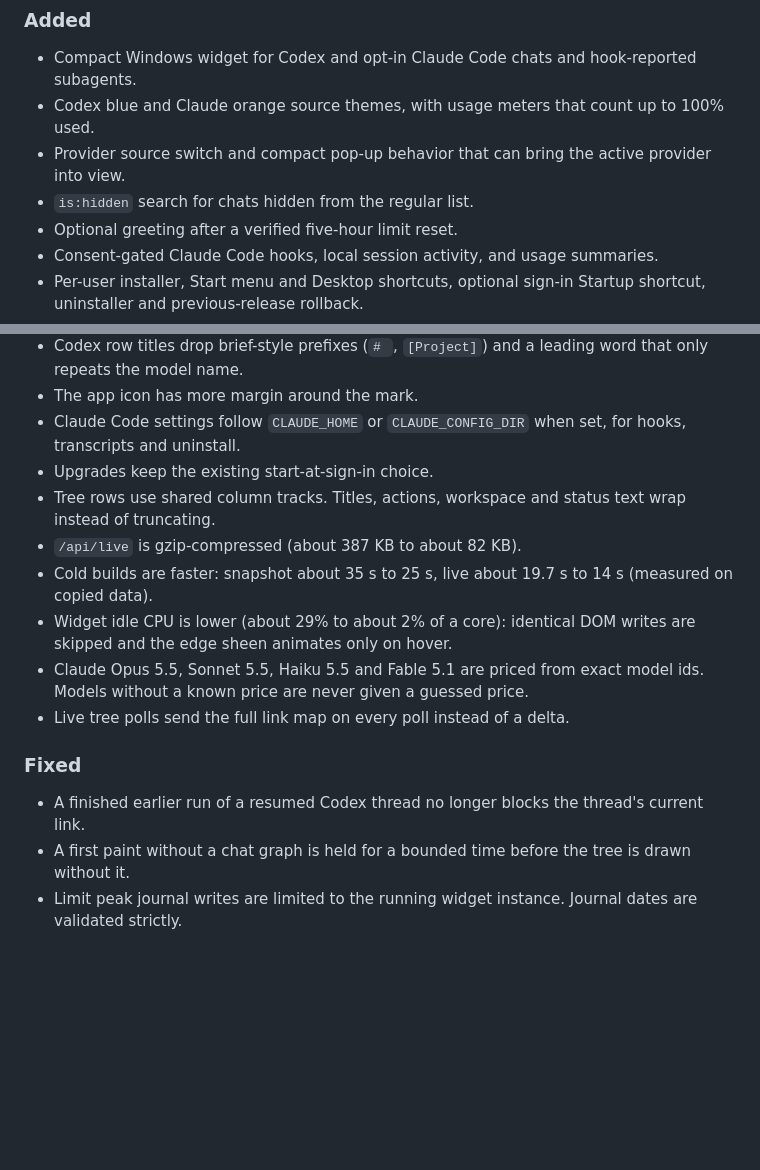
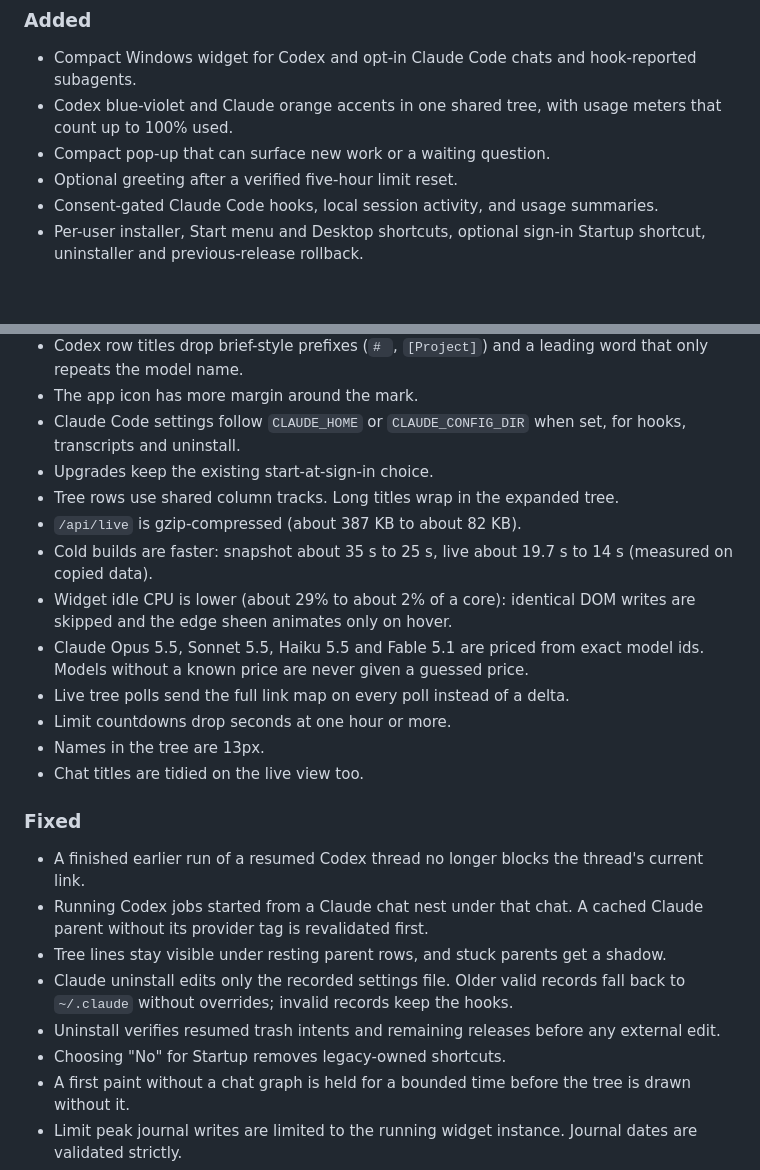
Before and after one commit to apratxxm/branchglance, a Markdown page: CHANGELOG.md, 2 parts joined by grey strips. Drawn GitHub-style; blank space fills up the shorter version.

Commit message:
Fix 1.0.0 changelog and release notes to match widget

```diff
--- a/CHANGELOG.md
+++ b/CHANGELOG.md
@@ -5,9 +5,8 @@
 ### Added
 
 - Compact Windows widget for Codex and opt-in Claude Code chats and hook-reported subagents.
-- Codex blue and Claude orange source themes, with usage meters that count up to 100% used.
-- Provider source switch and compact pop-up behavior that can bring the active provider into view.
-- `is:hidden` search for chats hidden from the regular list.
+- Codex blue-violet and Claude orange accents in one shared tree, with usage meters that count up to 100% used.
+- Compact pop-up that can surface new work or a waiting question.
 - Optional greeting after a verified five-hour limit reset.
 - Consent-gated Claude Code hooks, local session activity, and usage summaries.
 - Per-user installer, Start menu and Desktop shortcuts, optional sign-in Startup shortcut, uninstaller and previous-release rollback.
@@ -25,16 +24,24 @@
 - The app icon has more margin around the mark.
 - Claude Code settings follow `CLAUDE_HOME` or `CLAUDE_CONFIG_DIR` when set, for hooks, transcripts and uninstall.
 - Upgrades keep the existing start-at-sign-in choice.
-- Tree rows use shared column tracks. Titles, actions, workspace and status text wrap instead of truncating.
+- Tree rows use shared column tracks. Long titles wrap in the expanded tree.
 - `/api/live` is gzip-compressed (about 387 KB to about 82 KB).
 - Cold builds are faster: snapshot about 35 s to 25 s, live about 19.7 s to 14 s (measured on copied data).
 - Widget idle CPU is lower (about 29% to about 2% of a core): identical DOM writes are skipped and the edge sheen animates only on hover.
 - Claude Opus 5.5, Sonnet 5.5, Haiku 5.5 and Fable 5.1 are priced from exact model ids. Models without a known price are never given a guessed price.
 - Live tree polls send the full link map on every poll instead of a delta.
+- Limit countdowns drop seconds at one hour or more.
+- Names in the tree are 13px.
+- Chat titles are tidied on the live view too.
 
 ### Fixed
 
 - A finished earlier run of a resumed Codex thread no longer blocks the thread's current link.
+- Running Codex jobs started from a Claude chat nest under that chat. A cached Claude parent without its provider tag is revalidated first.
+- Tree lines stay visible under resting parent rows, and stuck parents get a shadow.
+- Claude uninstall edits only the recorded settings file. Older valid records fall back to `~/.claude` without overrides; invalid records keep the hooks.
+- Uninstall verifies resumed trash intents and remaining releases before any external edit.
+- Choosing "No" for Startup removes legacy-owned shortcuts.
 - A first paint without a chat graph is held for a bounded time before the tree is drawn without it.
 - Limit peak journal writes are limited to the running widget instance. Journal dates are validated strictly.
 - The 24h Insights range no longer falls back to day totals. Quota peaks use fresh observations only.
```
Also changed, not shown: docs/release/RELEASE_NOTES_1.0.0.md (+3 -3 lines).
